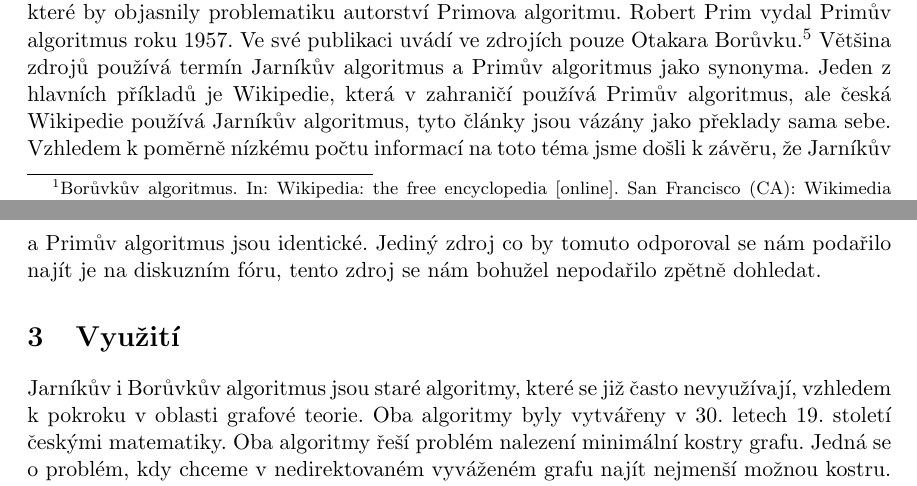
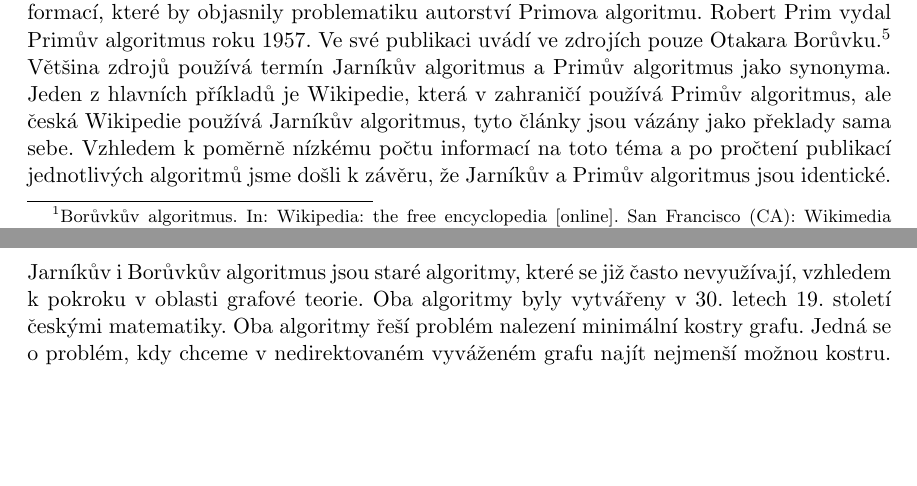
Before and after one commit to Aidam7/Jarnik-Boruvka-MST-Algorithms, a LaTeX document (output_document.tex): two parts of pages 4 and 5 of 10, joined at a grey line, cut so that both start at the same text, the shorter picture padded with empty space. Compiled offline with pdfLaTeX.

Commit message:
Halucinace na diskuzi odstranena

```diff
--- a/output_document.tex
+++ b/output_document.tex
@@ -114,7 +114,7 @@ Jarníkův algoritmus, je algoritmus navržený profesorem Vojtěchem Jarníkem,
 \footnote{BLAŽKOVÁ, Martina. Vojťech Jarník: význanmná osobnost české matematiky [online]. Liberec, 2016 [cit. 2023-04-10]. Dostupné z: \url{https://dspace.tul.cz/bitstream/handle/15240/60337/V_23216_Pb.pdf}. Bakalářská práce. Technická univerzita v Liberci, Fakulta přírodovědně-humanitní a pedagogická. Vedoucí práce RNDr. Alena Kopáčková, Ph.D.} Algoritmus se používá pro hledání minimální kostry grafu a je, dle vlastního popisu profesorem Jarníkem z jeho dopisu panu Borůvkovi, "lepší a jednodušší verzí" Borůvkova algoritmu.
 
 \subsubsection{Jarník x Prim}
-Jak již bylo zmíněno, Vojtěch Jarník vytvořil svůj algoritmus roku 1930. Jarníkův algoritmus byl, ale téměř ztracen proudem času, nepodařilo se nám tedy na něj nalézt příliš informací, které by objasnily problematiku autorství Primova algoritmu. Robert Prim vydal Primův algoritmus roku 1957. Ve své publikaci uvádí ve zdrojích pouze Otakara Borůvku.\footnote{PRIM, Robert Clay. Shortest Connection Networks And Some Generalizations. [online]. Bell System Technical Journal, 1957 [cit. 2023-04-12]. Dostupné z: \url{https://archive.org/details/bstj36-6-1389}} Většina zdrojů používá termín Jarníkův algoritmus a Primův algoritmus jako synonyma. Jeden z hlavních příkladů je Wikipedie, která v zahraničí používá Primův algoritmus, ale česká Wikipedie používá Jarníkův algoritmus, tyto články jsou vázány jako překlady sama sebe. Vzhledem k poměrně nízkému počtu informací na toto téma jsme došli k závěru, že Jarníkův a Primův algoritmus jsou identické. Jediný zdroj co by tomuto odporoval se nám podařilo najít je na diskuzním fóru, tento zdroj se nám bohužel nepodařilo zpětně dohledat.
+Jak již bylo zmíněno, Vojtěch Jarník vytvořil svůj algoritmus roku 1930. Jarníkův algoritmus byl, ale téměř ztracen proudem času, nepodařilo se nám tedy na něj nalézt příliš informací, které by objasnily problematiku autorství Primova algoritmu. Robert Prim vydal Primův algoritmus roku 1957. Ve své publikaci uvádí ve zdrojích pouze Otakara Borůvku.\footnote{PRIM, Robert Clay. Shortest Connection Networks And Some Generalizations. [online]. Bell System Technical Journal, 1957 [cit. 2023-04-12]. Dostupné z: \url{https://archive.org/details/bstj36-6-1389}} Většina zdrojů používá termín Jarníkův algoritmus a Primův algoritmus jako synonyma. Jeden z hlavních příkladů je Wikipedie, která v zahraničí používá Primův algoritmus, ale česká Wikipedie používá Jarníkův algoritmus, tyto články jsou vázány jako překlady sama sebe. Vzhledem k poměrně nízkému počtu informací na toto téma a po pročtení publikací jednotlivých algoritmů jsme došli k závěru, že Jarníkův a Primův algoritmus jsou identické.
 
 
 \section{Využití}
```
